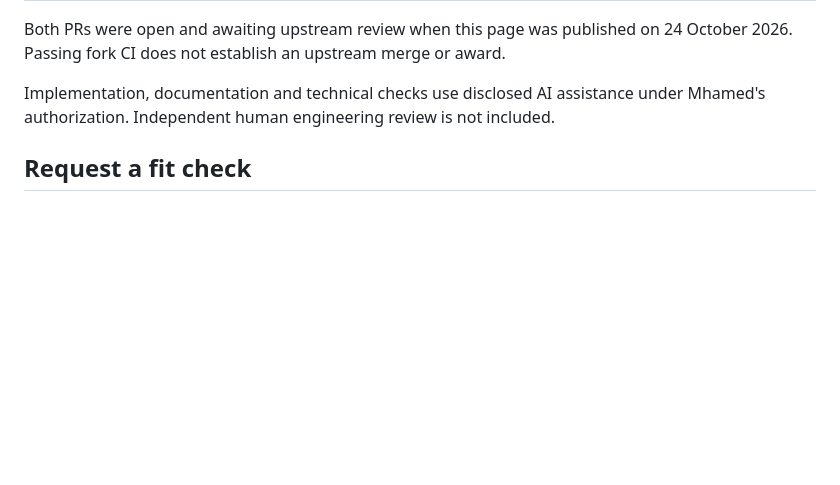
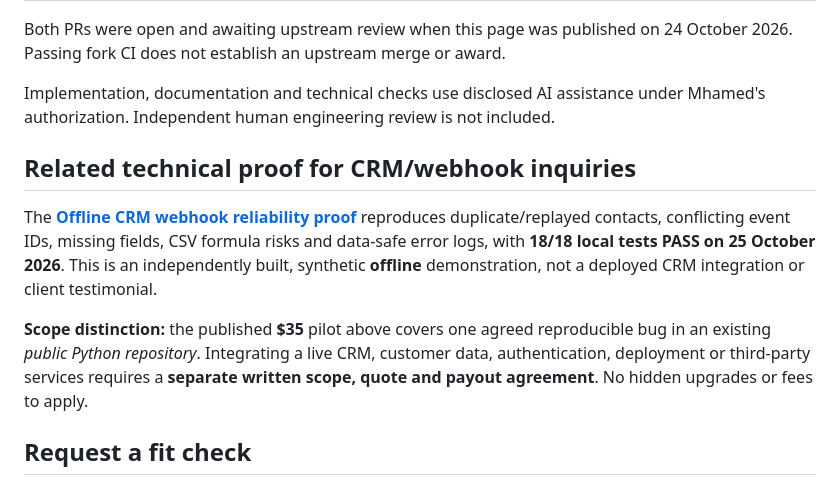
Before and after one commit to zongsm-cmyk/zongsm-cmyk, a Markdown page: resources/fde/python-bugfix-pilot.md, the part around the change. GitHub-like rendering; blank space fills up the shorter version.

Commit message:
docs(fde): connect existing pilot to tested CRM proof and explicit scope limits

```diff
--- a/resources/fde/python-bugfix-pilot.md
+++ b/resources/fde/python-bugfix-pilot.md
@@ -34,6 +34,12 @@ Both PRs were open and awaiting upstream review when this page was published on
 
 Implementation, documentation and technical checks use disclosed AI assistance under Mhamed's authorization. Independent human engineering review is not included.
 
+## Related technical proof for CRM/webhook inquiries
+
+The **[Offline CRM webhook reliability proof](crm-webhook-proof/README.md)** reproduces duplicate/replayed contacts, conflicting event IDs, missing fields, CSV formula risks and data-safe error logs, with **18/18 local tests PASS on 25 October 2026**. This is an independently built, synthetic **offline** demonstration, not a deployed CRM integration or client testimonial.
+
+**Scope distinction:** the published **$35** pilot above covers one agreed reproducible bug in an existing *public Python repository*. Integrating a live CRM, customer data, authentication, deployment or third-party services requires a **separate written scope, quote and payout agreement**. No hidden upgrades or fees to apply.
+
 ## Request a fit check
 
 [Open an enquiry](https://github.com/zongsm-cmyk/zongsm-cmyk/issues/new?title=Python%20bugfix%20pilot%20enquiry) with the public repository, bug and expected result, or contact through the existing [Upwork profile](https://www.upwork.com/freelancers/~01f95546c501a4254e).
```
